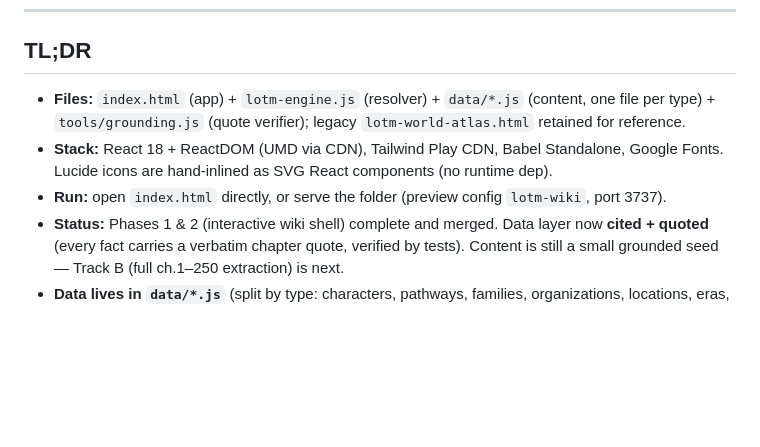
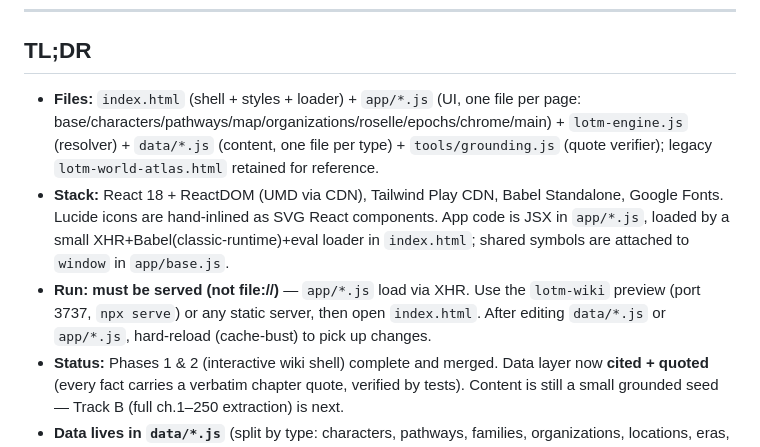
Before and after one commit to Zeen1th/lotm-living-wiki, a Markdown page: PROJECT.md, the part around the change. Rendered like a GitHub page; blank space fills up the shorter version.

Commit message:
docs: app split into app/*.js, server-run model

```diff
--- a/PROJECT.md
+++ b/PROJECT.md
@@ -10,9 +10,9 @@ Single self-contained HTML file — open it in any browser, no build step.
 
 ## TL;DR
 
-- **Files:** `index.html` (app) + `lotm-engine.js` (resolver) + `data/*.js` (content, one file per type) + `tools/grounding.js` (quote verifier); legacy `lotm-world-atlas.html` retained for reference.
-- **Stack:** React 18 + ReactDOM (UMD via CDN), Tailwind Play CDN, Babel Standalone, Google Fonts. Lucide icons are hand-inlined as SVG React components (no runtime dep).
-- **Run:** open `index.html` directly, or serve the folder (preview config `lotm-wiki`, port 3737).
+- **Files:** `index.html` (shell + styles + loader) + `app/*.js` (UI, one file per page: base/characters/pathways/map/organizations/roselle/epochs/chrome/main) + `lotm-engine.js` (resolver) + `data/*.js` (content, one file per type) + `tools/grounding.js` (quote verifier); legacy `lotm-world-atlas.html` retained for reference.
+- **Stack:** React 18 + ReactDOM (UMD via CDN), Tailwind Play CDN, Babel Standalone, Google Fonts. Lucide icons are hand-inlined as SVG React components. App code is JSX in `app/*.js`, loaded by a small XHR+Babel(classic-runtime)+eval loader in `index.html`; shared symbols are attached to `window` in `app/base.js`.
+- **Run:** **must be served (not file://)** — `app/*.js` load via XHR. Use the `lotm-wiki` preview (port 3737, `npx serve`) or any static server, then open `index.html`. After editing `data/*.js` or `app/*.js`, hard-reload (cache-bust) to pick up changes.
 - **Status:** Phases 1 & 2 (interactive wiki shell) complete and merged. Data layer now **cited + quoted** (every fact carries a verbatim chapter quote, verified by tests). Content is still a small grounded seed — Track B (full ch.1–250 extraction) is next.
 - **Data lives in `data/*.js`** (split by type: characters, pathways, families, organizations, locations, eras, documents, glossary, meta, events). **Tests:** `node --test` runs engine + data-integrity + the **grounding** suite (verifies each quote exists in its EPUB chapter). Adding content: see **[docs/INJECTION.md](docs/INJECTION.md)**. Spoiler cutoff lives in `data/meta.js` (`encodedThroughChapter`); never encode past it.
 
```
